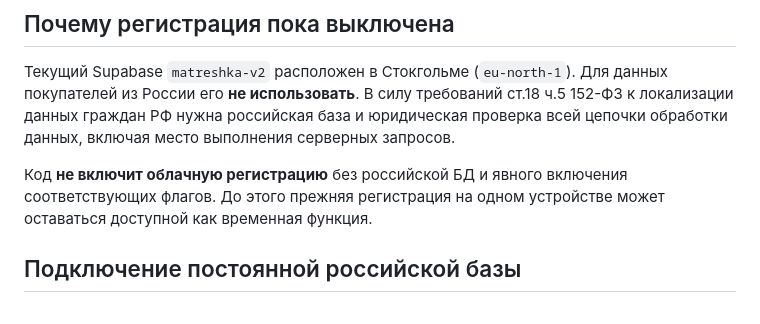
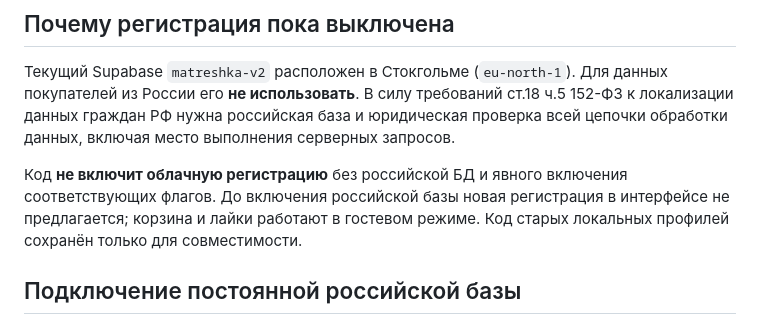
Before and after one commit to kent138/chita, a Markdown page: RUSSIAN_ACCOUNTS_SETUP.md, the part around the change. Rendered like a GitHub page.

Commit message:
Document honest registration availability until Russian account DB is connected

```diff
--- a/RUSSIAN_ACCOUNTS_SETUP.md
+++ b/RUSSIAN_ACCOUNTS_SETUP.md
@@ -13,7 +13,7 @@
 ## Почему регистрация пока выключена
 Текущий Supabase `matreshka-v2` расположен в Стокгольме (`eu-north-1`). Для данных покупателей из России его **не использовать**. В силу требований ст.18 ч.5 152-ФЗ к локализации данных граждан РФ нужна российская база и юридическая проверка всей цепочки обработки данных, включая место выполнения серверных запросов.
 
-Код **не включит облачную регистрацию** без российской БД и явного включения соответствующих флагов. До этого прежняя регистрация на одном устройстве может оставаться доступной как временная функция.
+Код **не включит облачную регистрацию** без российской БД и явного включения соответствующих флагов. До включения российской базы новая регистрация в интерфейсе не предлагается; корзина и лайки работают в гостевом режиме. Код старых локальных профилей сохранён только для совместимости.
 
 ## Подключение постоянной российской базы
 
```
